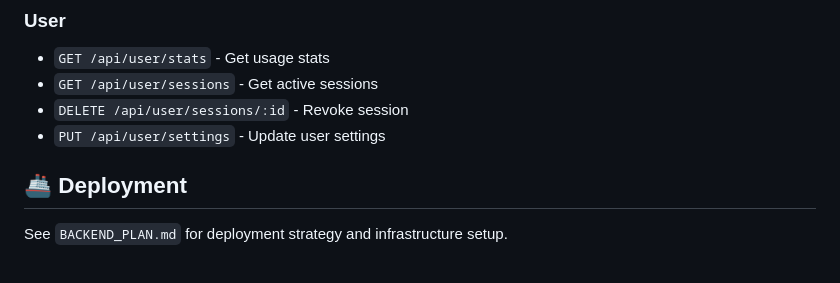
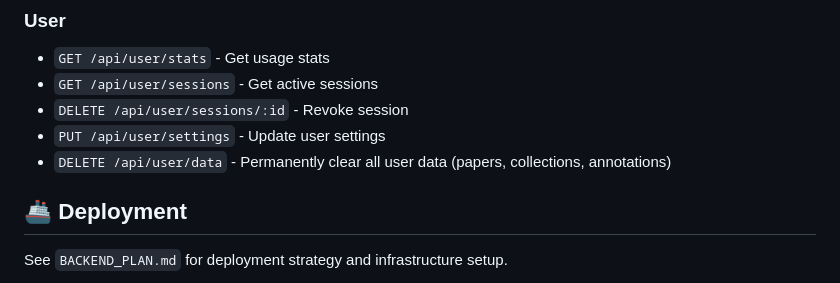
Before and after one commit to Hemrem19/emresarchive, a Markdown page: backend/README.md, the part around the change. GitHub-like rendering.

```diff
--- a/backend/README.md
+++ b/backend/README.md
@@ -178,6 +178,7 @@ npm run test:coverage
 - `GET /api/user/sessions` - Get active sessions
 - `DELETE /api/user/sessions/:id` - Revoke session
 - `PUT /api/user/settings` - Update user settings
+- `DELETE /api/user/data` - Permanently clear all user data (papers, collections, annotations)
 
 ## 🚢 Deployment
 
```
Also changed, not shown: README.md (+12 -1 lines).
